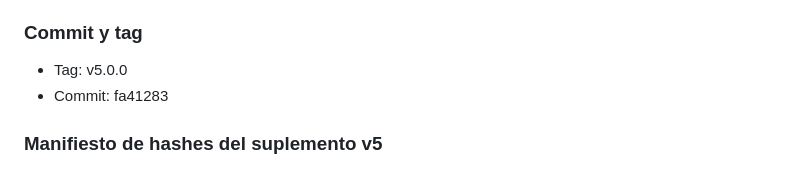
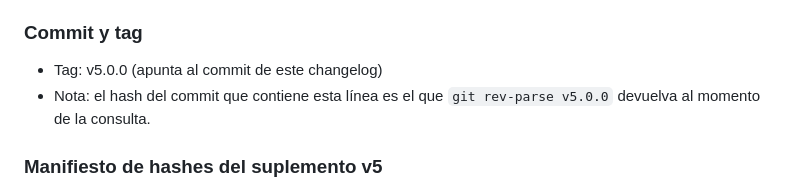
Before and after one commit to Leesintheblindmonk1999/sas-multimetric-tribunal, a Markdown page: CHANGELOG.md, the part around the change. Drawn GitHub-style.

Commit message:
v5: changelog commit hash fix (use tag reference)

```diff
--- a/CHANGELOG.md
+++ b/CHANGELOG.md
@@ -856,8 +856,9 @@ justifica.
   manuscrito
 
 ### Commit y tag
-- Tag: v5.0.0
-- Commit: fa41283
+- Tag: v5.0.0 (apunta al commit de este changelog)
+- Nota: el hash del commit que contiene esta línea es el que
+  `git rev-parse v5.0.0` devuelva al momento de la consulta.
 
 ### Manifiesto de hashes del suplemento v5
 - ablation_averaging_vs_multiplicative.json: D14C7F9B95E5BB08C77CE12F0779F9B6B3490355361B4A1D48A56A1F8D2585C3
```
